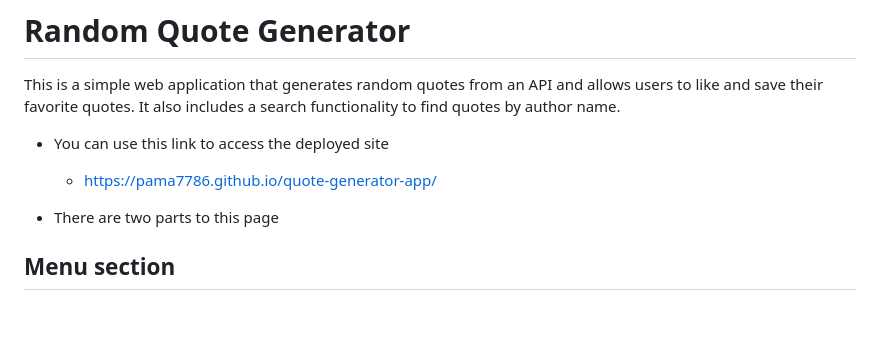
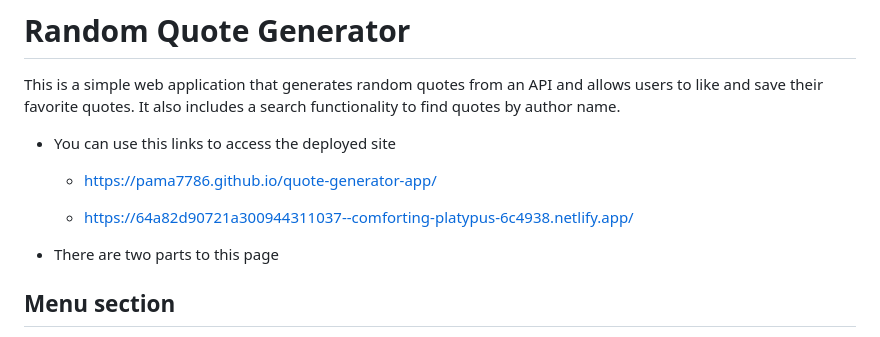
Before and after one commit to pama7786/quote-generator-app, a Markdown page: README.md, the part around the change. GitHub-like rendering; blank space fills up the shorter version.

```diff
--- a/README.md
+++ b/README.md
@@ -2,9 +2,11 @@
 
  This is a simple web application that generates random quotes from an API and allows users to like and save their favorite quotes. It also includes a search functionality to find quotes by author name.
 
-- You can use this link to access the deployed site
+- You can use this links to access the deployed site
 
      - https://pama7786.github.io/quote-generator-app/
+
+     - https://64a82d90721a300944311037--comforting-platypus-6c4938.netlify.app/
 
 - There are two parts to this page
 
```
